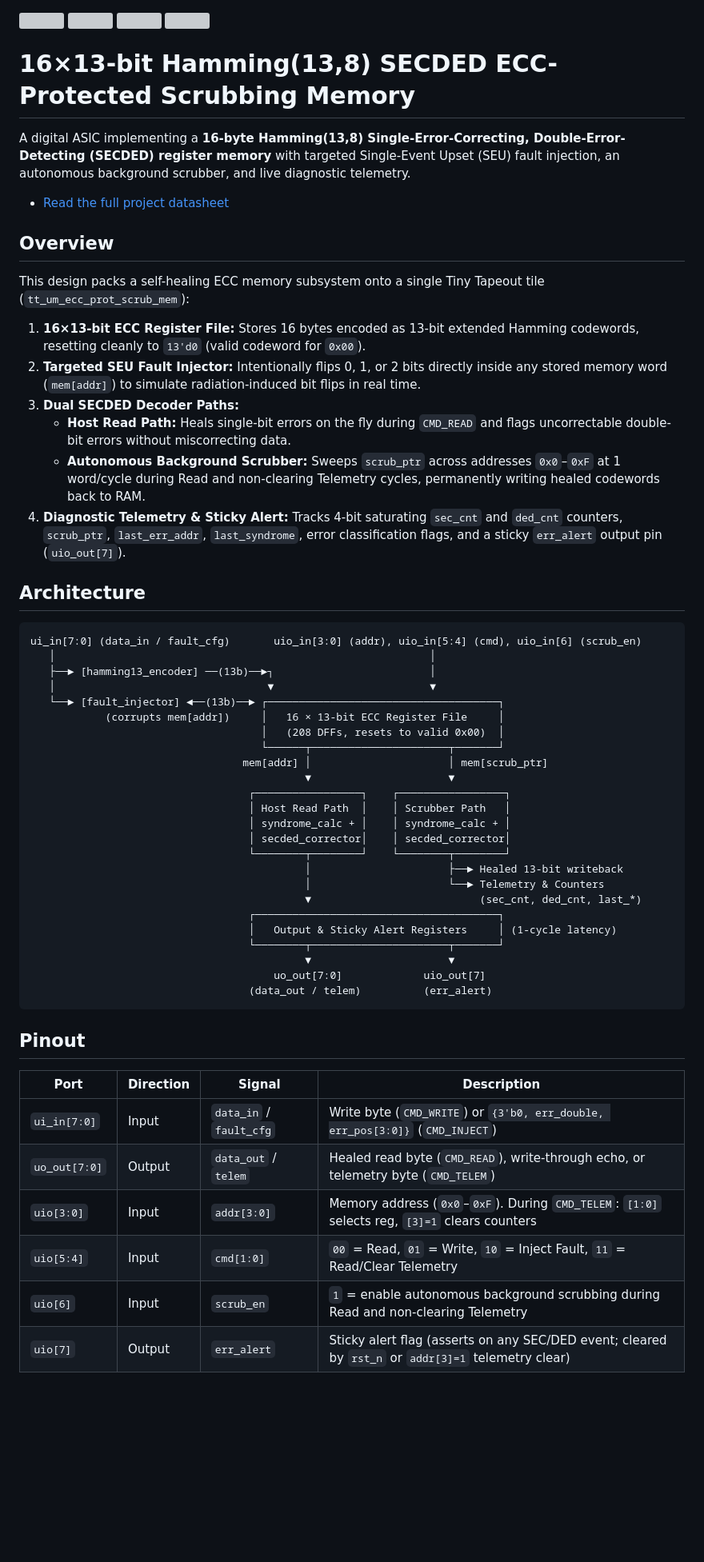
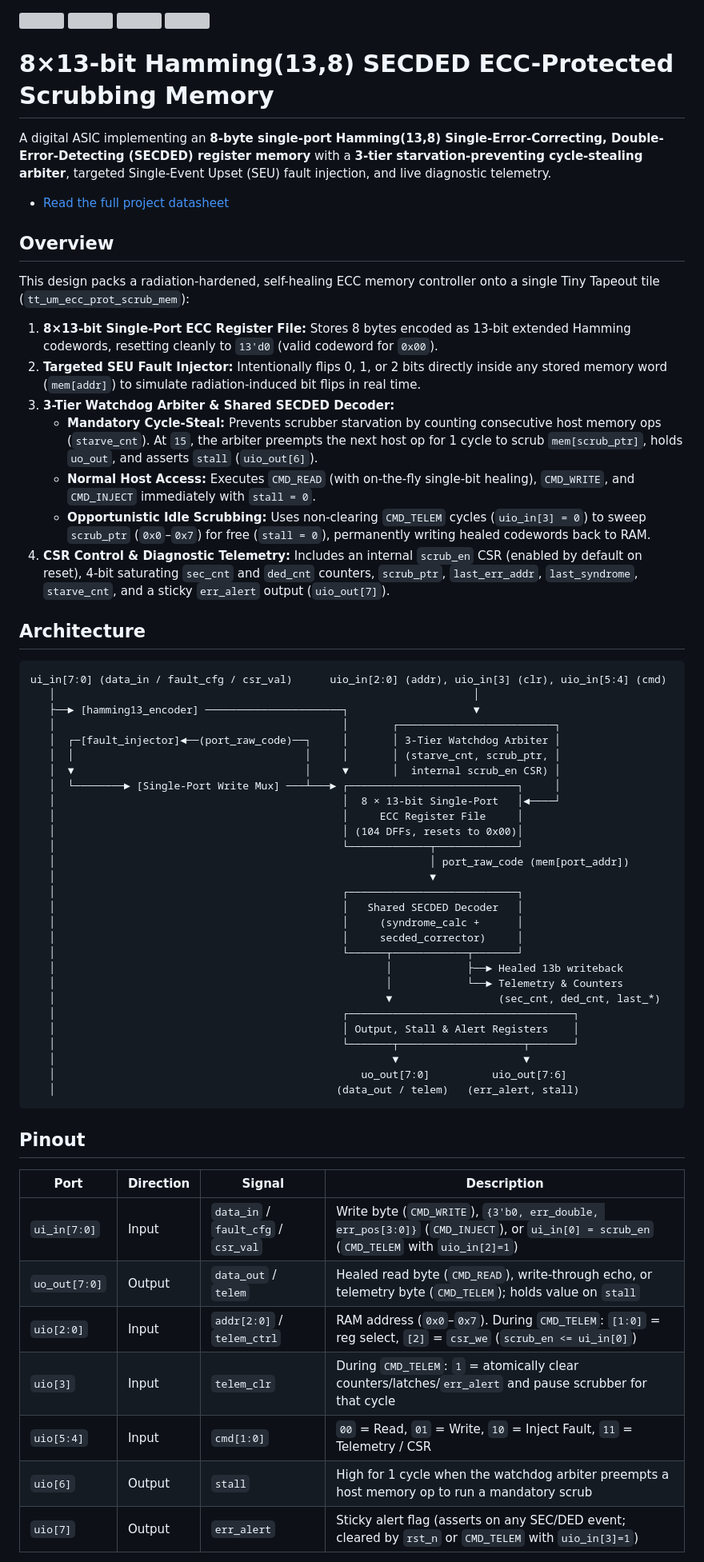
Before and after one commit to Free-95/ECC-Protected-Scrubbing-Memory, a Markdown page: README.md, the part around one of its changes. Shown at 80% size. GitHub-like rendering; blank space fills up the shorter version; grey boxes are pictures that could not be loaded.

````diff
--- a/README.md
+++ b/README.md
@@ -1,59 +1,65 @@
 ![](../../workflows/gds/badge.svg) ![](../../workflows/docs/badge.svg) ![](../../workflows/test/badge.svg) ![](../../workflows/fpga/badge.svg)
 
-# 16×13-bit Hamming(13,8) SECDED ECC-Protected Scrubbing Memory
+# 8×13-bit Hamming(13,8) SECDED ECC-Protected Scrubbing Memory
 
-A digital ASIC implementing a **16-byte Hamming(13,8) Single-Error-Correcting, Double-Error-Detecting (SECDED) register memory** with targeted Single-Event Upset (SEU) fault injection, an autonomous background scrubber, and live diagnostic telemetry.
+A digital ASIC implementing an **8-byte single-port Hamming(13,8) Single-Error-Correcting, Double-Error-Detecting (SECDED) register memory** with a **3-tier starvation-preventing cycle-stealing arbiter**, targeted Single-Event Upset (SEU) fault injection, and live diagnostic telemetry.
 
 - [Read the full project datasheet](docs/info.md)
 
 ## Overview
 
-This design packs a self-healing ECC memory subsystem onto a single Tiny Tapeout tile (`tt_um_ecc_prot_scrub_mem`):
+This design packs a radiation-hardened, self-healing ECC memory controller onto a single Tiny Tapeout tile (`tt_um_ecc_prot_scrub_mem`):
 
-1. **16×13-bit ECC Register File:** Stores 16 bytes encoded as 13-bit extended Hamming codewords, resetting cleanly to `13'd0` (valid codeword for `0x00`).
+1. **8×13-bit Single-Port ECC Register File:** Stores 8 bytes encoded as 13-bit extended Hamming codewords, resetting cleanly to `13'd0` (valid codeword for `0x00`).
 2. **Targeted SEU Fault Injector:** Intentionally flips 0, 1, or 2 bits directly inside any stored memory word (`mem[addr]`) to simulate radiation-induced bit flips in real time.
-3. **Dual SECDED Decoder Paths:**
-   - **Host Read Path:** Heals single-bit errors on the fly during `CMD_READ` and flags uncorrectable double-bit errors without miscorrecting data.
-   - **Autonomous Background Scrubber:** Sweeps `scrub_ptr` across addresses `0x0`–`0xF` at 1 word/cycle during Read and non-clearing Telemetry cycles, permanently writing healed codewords back to RAM.
-4. **Diagnostic Telemetry & Sticky Alert:** Tracks 4-bit saturating `sec_cnt` and `ded_cnt` counters, `scrub_ptr`, `last_err_addr`, `last_syndrome`, error classification flags, and a sticky `err_alert` output pin (`uio_out[7]`).
+3. **3-Tier Watchdog Arbiter & Shared SECDED Decoder:**
+   - **Mandatory Cycle-Steal:** Prevents scrubber starvation by counting consecutive host memory ops (`starve_cnt`). At `15`, the arbiter preempts the next host op for 1 cycle to scrub `mem[scrub_ptr]`, holds `uo_out`, and asserts `stall` (`uio_out[6]`).
+   - **Normal Host Access:** Executes `CMD_READ` (with on-the-fly single-bit healing), `CMD_WRITE`, and `CMD_INJECT` immediately with `stall = 0`.
+   - **Opportunistic Idle Scrubbing:** Uses non-clearing `CMD_TELEM` cycles (`uio_in[3] = 0`) to sweep `scrub_ptr` (`0x0`–`0x7`) for free (`stall = 0`), permanently writing healed codewords back to RAM.
+4. **CSR Control & Diagnostic Telemetry:** Includes an internal `scrub_en` CSR (enabled by default on reset), 4-bit saturating `sec_cnt` and `ded_cnt` counters, `scrub_ptr`, `last_err_addr`, `last_syndrome`, `starve_cnt`, and a sticky `err_alert` output (`uio_out[7]`).
 
 ## Architecture
 
 ```text
-ui_in[7:0] (data_in / fault_cfg)       uio_in[3:0] (addr), uio_in[5:4] (cmd), uio_in[6] (scrub_en)
-   │                                                            │
-   ├──► [hamming13_encoder] ──(13b)──►┐                         │
-   │                                  ▼                         ▼
-   └──► [fault_injector] ◄──(13b)──► ┌─────────────────────────────────────┐
-            (corrupts mem[addr])     │   16 × 13-bit ECC Register File     │
-                                     │   (208 DFFs, resets to valid 0x00)  │
-                                     └──────┬──────────────────────┬───────┘
-                                  mem[addr] │                      │ mem[scrub_ptr]
-                                            ▼                      ▼
-                                   ┌─────────────────┐    ┌─────────────────┐
-                                   │ Host Read Path  │    │ Scrubber Path   │
-                                   │ syndrome_calc + │    │ syndrome_calc + │
-                                   │ secded_corrector│    │ secded_corrector│
-                                   └────────┬────────┘    └────────┬────────┘
-                                            │                      ├──► Healed 13-bit writeback
-                                            │                      └──► Telemetry & Counters
-                                            ▼                           (sec_cnt, ded_cnt, last_*)
-                                   ┌───────────────────────────────────────┐
-                                   │   Output & Sticky Alert Registers     │ (1-cycle latency)
-                                   └────────┬──────────────────────┬───────┘
-                                            ▼                      ▼
-                                       uo_out[7:0]             uio_out[7]
-                                   (data_out / telem)          (err_alert)
+ui_in[7:0] (data_in / fault_cfg / csr_val)      uio_in[2:0] (addr), uio_in[3] (clr), uio_in[5:4] (cmd)
+   │                                                                   │
+   ├──► [hamming13_encoder] ──────────────────────┐                    ▼
+   │                                              │       ┌─────────────────────────┐
+   │  ┌─[fault_injector]◄──(port_raw_code)──┐     │       │ 3-Tier Watchdog Arbiter │
+   │  │                                     │     │       │ (starve_cnt, scrub_ptr, │
+   │  ▼                                     │     ▼       │  internal scrub_en CSR) │
+   │  └────────► [Single-Port Write Mux] ───┴───► ┌───────────────────────────┐     │
+   │                                              │  8 × 13-bit Single-Port   │◄────┘
+   │                                              │     ECC Register File     │
+   │                                              │ (104 DFFs, resets to 0x00)│
+   │                                              └─────────────┬─────────────┘
+   │                                                            │ port_raw_code (mem[port_addr])
+   │                                                            ▼
+   │                                              ┌───────────────────────────┐
+   │                                              │   Shared SECDED Decoder   │
+   │                                              │     (syndrome_calc +      │
+   │                                              │     secded_corrector)     │
+   │                                              └──────┬────────────┬───────┘
+   │                                                     │            ├──► Healed 13b writeback
+   │                                                     │            └──► Telemetry & Counters
+   │                                                     ▼                 (sec_cnt, ded_cnt, last_*)
+   │                                              ┌────────────────────────────────────┐
+   │                                              │ Output, Stall & Alert Registers    │
+   │                                              └───────┬────────────────────┬───────┘
+   │                                                      ▼                    ▼
+   │                                                 uo_out[7:0]          uio_out[7:6]
+   │                                             (data_out / telem)   (err_alert, stall)
 ```
 
 ## Pinout
 
 | Port | Direction | Signal | Description |
 | --- | --- | --- | --- |
-| `ui_in[7:0]` | Input | `data_in` / `fault_cfg` | Write byte (`CMD_WRITE`) or `{3'b0, err_double, err_pos[3:0]}` (`CMD_INJECT`) |
-| `uo_out[7:0]` | Output | `data_out` / `telem` | Healed read byte (`CMD_READ`), write-through echo, or telemetry byte (`CMD_TELEM`) |
-| `uio[3:0]` | Input | `addr[3:0]` | Memory address (`0x0`–`0xF`). During `CMD_TELEM`: `[1:0]` selects reg, `[3]=1` clears counters |
-| `uio[5:4]` | Input | `cmd[1:0]` | `00` = Read, `01` = Write, `10` = Inject Fault, `11` = Read/Clear Telemetry |
-| `uio[6]` | Input | `scrub_en` | `1` = enable autonomous background scrubbing during Read and non-clearing Telemetry |
-| `uio[7]` | Output | `err_alert` | Sticky alert flag (asserts on any SEC/DED event; cleared by `rst_n` or `addr[3]=1` telemetry clear) |
+| `ui_in[7:0]` | Input | `data_in` / `fault_cfg` / `csr_val` | Write byte (`CMD_WRITE`), `{3'b0, err_double, err_pos[3:0]}` (`CMD_INJECT`), or `ui_in[0] = scrub_en` (`CMD_TELEM` with `uio_in[2]=1`) |
+| `uo_out[7:0]` | Output | `data_out` / `telem` | Healed read byte (`CMD_READ`), write-through echo, or telemetry byte (`CMD_TELEM`); holds value on `stall` |
+| `uio[2:0]` | Input | `addr[2:0]` / `telem_ctrl` | RAM address (`0x0`–`0x7`). During `CMD_TELEM`: `[1:0]` = reg select, `[2]` = `csr_we` (`scrub_en <= ui_in[0]`) |
+| `uio[3]` | Input | `telem_clr` | During `CMD_TELEM`: `1` = atomically clear counters/latches/`err_alert` and pause scrubber for that cycle |
+| `uio[5:4]` | Input | `cmd[1:0]` | `00` = Read, `01` = Write, `10` = Inject Fault, `11` = Telemetry / CSR |
+| `uio[6]` | Output | `stall` | High for 1 cycle when the watchdog arbiter preempts a host memory op to run a mandatory scrub |
+| `uio[7]` | Output | `err_alert` | Sticky alert flag (asserts on any SEC/DED event; cleared by `rst_n` or `CMD_TELEM` with `uio_in[3]=1`) |
 
````
Also changed, not shown: other parts of README.md (+36 -13 lines), docs/info.md (+2 -3 lines), docs/waveform.png (deleted), docs/waveform_idle_scrub.png (added), docs/waveform_sec_ded.png (added), docs/waveform_watchdog_stall.png (added), 2 other files.
